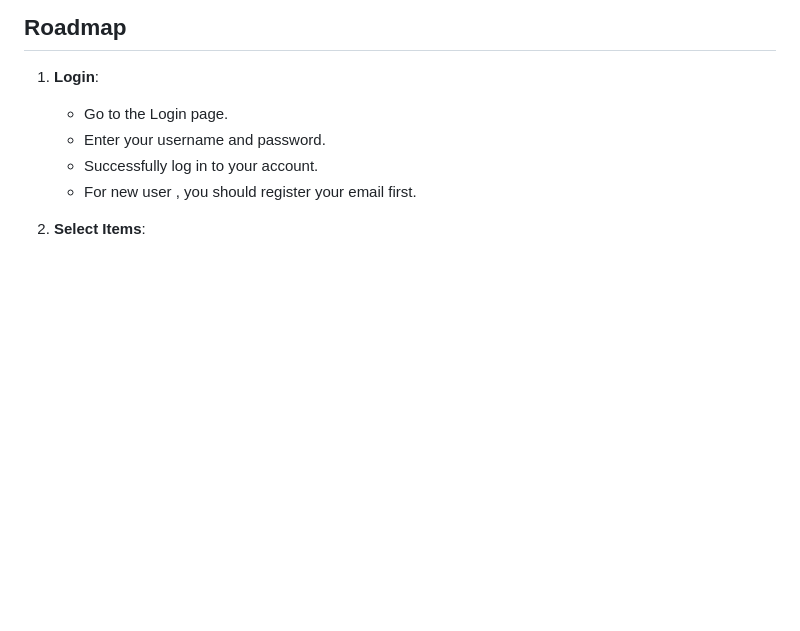
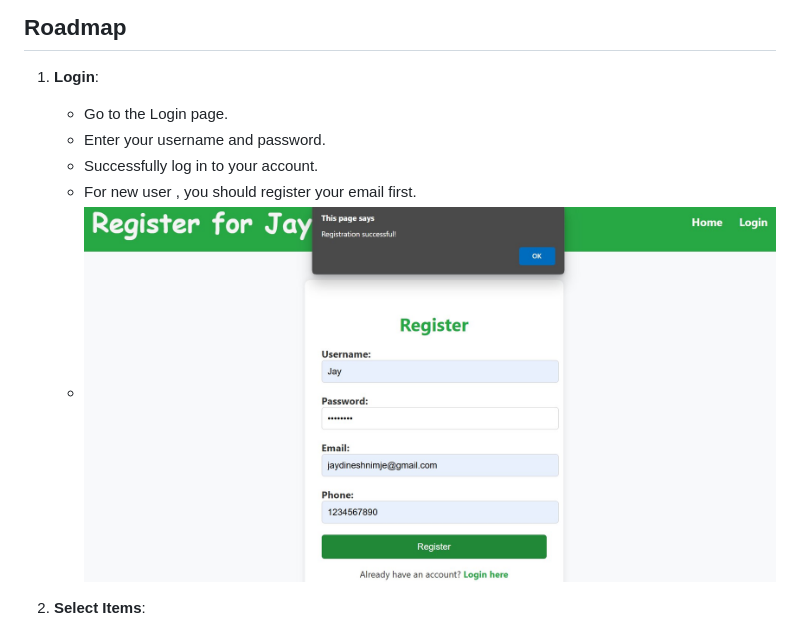
Before and after one commit to Jay00101/Grocery_store, a Markdown page: README.md, the part around the change. Drawn GitHub-style; blank space fills up the shorter version.

```diff
--- a/README.md
+++ b/README.md
@@ -27,7 +27,7 @@ To get started with **Jay Grocery Store**, simply visit our homepage (_index.htm
     - Enter your username and password.
     - Successfully log in to your account.
     - For  new user , you should register your email first.
-
+    - ![imag_alt](https://github.com/Jay00101/Grocery_store/blob/2a009478516b056082b783053ed44e97bb4d4f3f/image8.jpg)
 2. **Select Items**:
     - Navigate to the Shop Now page.
     - Browse through the available items.
```
